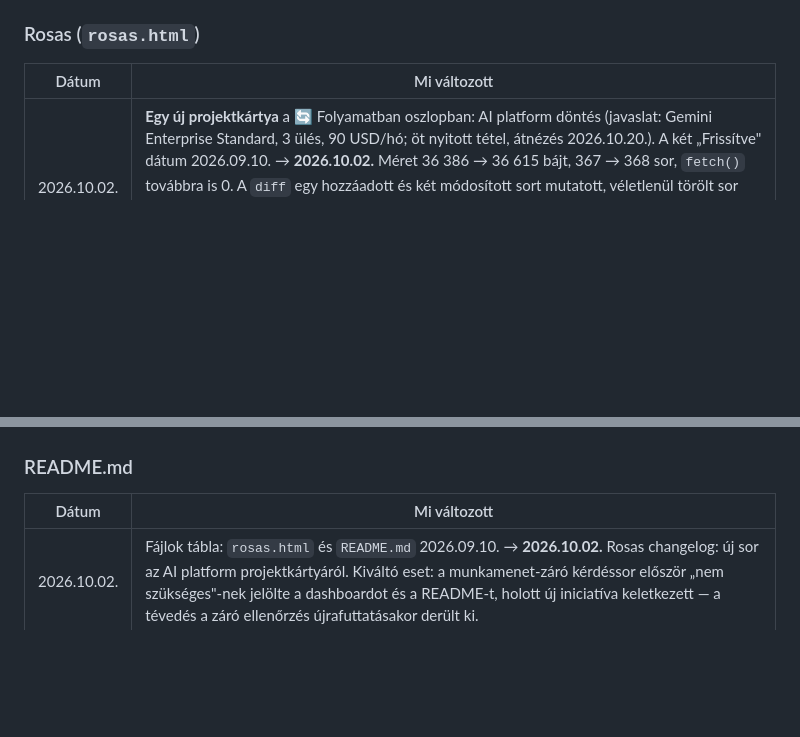
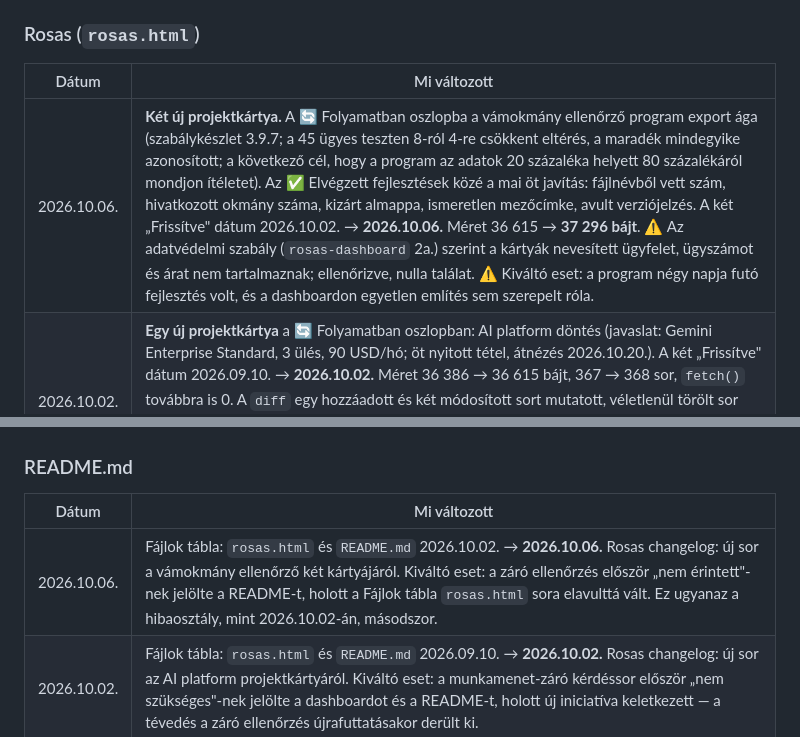
Before and after one commit to sasgabor/gabor-dashboard, a Markdown page: README.md, 2 parts joined by grey strips. Rendered like a GitHub page; blank space fills up the shorter version.

```diff
--- a/README.md
+++ b/README.md
@@ -107,6 +107,7 @@ Mindkét fájlt **manuálisan** kell feltölteni:
 
 | Dátum       | Mi változott                                                                                                                                                                   |
 | ----------- | ------------------------------------------------------------------------------------------------------------------------------------------------------------------------------ |
+| 2026.10.06. | **Két új projektkártya.** A 🔄 Folyamatban oszlopba a vámokmány ellenőrző program export ága (szabálykészlet 3.9.7; a 45 ügyes teszten 8-ról 4-re csökkent eltérés, a maradék mindegyike azonosított; a következő cél, hogy a program az adatok 20 százaléka helyett 80 százalékáról mondjon ítéletet). Az ✅ Elvégzett fejlesztések közé a mai öt javítás: fájlnévből vett szám, hivatkozott okmány száma, kizárt almappa, ismeretlen mezőcímke, avult verziójelzés. A két „Frissítve" dátum 2026.10.02. → **2026.10.06.** Méret 36 615 → **37 296 bájt**. ⚠️ Az adatvédelmi szabály (`rosas-dashboard` 2a.) szerint a kártyák nevesített ügyfelet, ügyszámot és árat nem tartalmaznak; ellenőrizve, nulla találat. ⚠️ Kiváltó eset: a program négy napja futó fejlesztés volt, és a dashboardon egyetlen említés sem szerepelt róla. |
 | 2026.10.02. | **Egy új projektkártya** a 🔄 Folyamatban oszlopban: AI platform döntés (javaslat: Gemini Enterprise Standard, 3 ülés, 90 USD/hó; öt nyitott tétel, átnézés 2026.10.20.). A két „Frissítve" dátum 2026.09.10. → **2026.10.02.** Méret 36 386 → 36 615 bájt, 367 → 368 sor, `fetch()` továbbra is 0. A `diff` egy hozzáadott és két módosított sort mutatott, véletlenül törölt sor nincs. ⚠️ Az adatvédelmi szabály (`rosas-dashboard` 2a.) szerint a kártya nevesített ügyfelet, szolgáltatót és konkrét tárgyalási árat nem tartalmaz; a 90 USD/hó saját licencdíj, nem ügyféladat. |
 | 2026.09.10. | **Kézi szinkron 48 nap után** (30 157 → 36 386 bájt, 336 → 367 sor, `fetch()` továbbra is 0). Javítva: **öt lejárt határidő**, amely élő határidőként állt (07.31. ×3, 08.02.); **két relatív időmegjelölés** abszolút dátum nélkül („pótlás e héten", „1-2 héten belül") — ez a rendszerprompt v4.60 szabályának élő megsértése volt; a marketing-szolgáltatói szál „visszaigazolásra várunk" állítása (a megállapodás 2026.07.29. óta lezárt); és egy téves létszám (18 → 19). Bekerült: az ügyvédi megbízás kétoldalú aláírása, két jogi állásfoglalás, a lezárt AI-jártassági oktatás, a leállított weboldali chatbot, a szerkesztői felelős kijelölése, a harmadik országbeli tárolás, a 11.30-i adatkimentési véghatáridő, valamint három új „Folyamatban" és kilenc új „Elvégzett" projektkártya. ⚠️ Az adatvédelmi szabály (`rosas-dashboard` 2a.) kontrollja lefutott: nevesített ügyfélre, szolgáltatóra, munkavállalóra és konkrét tárgyalási árra **0 találat**. A szerkesztői felelős NEVE szándékosan nem került fel — a közzététel jogalapja ügyvédi állásfoglalásra vár. |
 | 2026.07.19. | „Projektek & Iniciatívák" szekció kézi szinkron: felkerült az **RPOS – Rosas Folyamatoptimalizálási Rendszer** kártya a 🔄 Folyamatban oszlopba (anonimizált megfogalmazás, ügyfélnév és ár nélkül); a szekció láblécének dátuma 2026.07.19-re állítva. |
@@ -121,6 +122,7 @@ Mindkét fájlt **manuálisan** kell feltölteni:
 
 | Dátum       | Mi változott                                                                                                                                                                                                                                                                                            |
 | ----------- | ------------------------------------------------------------------------------------------------------------------------------------------------------------------------------------------------------------------------------------------------------------------------------------------------- |
+| 2026.10.06. | Fájlok tábla: `rosas.html` és `README.md` 2026.10.02. → **2026.10.06.** Rosas changelog: új sor a vámokmány ellenőrző két kártyájáról. Kiváltó eset: a záró ellenőrzés először „nem érintett"-nek jelölte a README-t, holott a Fájlok tábla `rosas.html` sora elavulttá vált. Ez ugyanaz a hibaosztály, mint 2026.10.02-án, másodszor. |
 | 2026.10.02. | Fájlok tábla: `rosas.html` és `README.md` 2026.09.10. → **2026.10.02.** Rosas changelog: új sor az AI platform projektkártyáról. Kiváltó eset: a munkamenet-záró kérdéssor először „nem szükséges"-nek jelölte a dashboardot és a README-t, holott új iniciatíva keletkezett — a tévedés a záró ellenőrzés újrafuttatásakor derült ki. |
 | 2026.09.10. | Fájlok tábla: `rosas.html` 2026.07.24. → **2026.09.10.** Rosas changelog: új sor a 48 nap utáni kézi szinkronról. ⚠️ **Ez a 2026.08.30-i szabály („minden dashboard-változtatásnál egy plusz lépés a README frissítése", Gábor „A" döntése) második éles alkalmazása a Rosas oldalon** — és majdnem kimaradt: a `rosas.html` már fel volt töltve, amikor a záró ellenőrzés a README élő olvasásán megfogta, hogy a fájltábla még a régi dátumot hordozza. |
 | 2026.09.10. | Fájlok tábla: `index.html` → 2026.09.10. (v5.2), `README.md` → 2026.09.10. Gábor OS changelog: új v5.2 sor. |
```
Also changed, not shown: other parts of README.md (+2 -2 lines).
